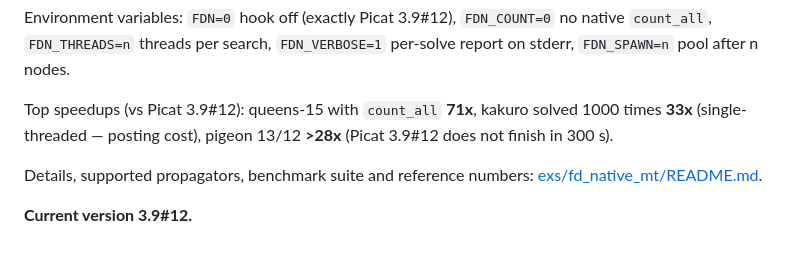
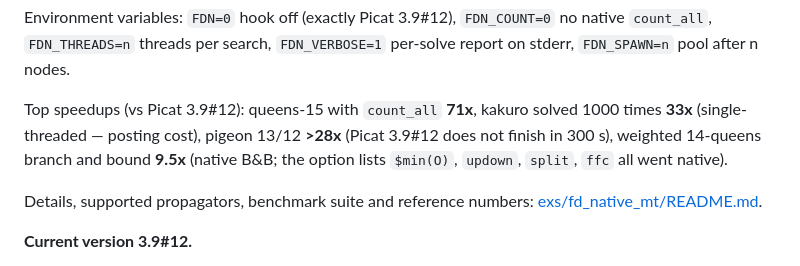
Before and after one commit to picat-lang/Picat, a Markdown page: README.md, the part around the change. GitHub-like rendering.

```diff
--- a/README.md
+++ b/README.md
@@ -315,7 +315,9 @@ Environment variables: `FDN=0` hook off (exactly Picat 3.9#12),
 
 Top speedups (vs Picat 3.9#12): queens-15 with `count_all` **71x**,
 kakuro solved 1000 times **33x** (single-threaded — posting cost),
-pigeon 13/12 **>28x** (Picat 3.9#12 does not finish in 300 s).
+pigeon 13/12 **>28x** (Picat 3.9#12 does not finish in 300 s),
+weighted 14-queens branch and bound **9.5x** (native B&B; the option lists
+`$min(O)`, `updown`, `split`, `ffc` all went native).
 
 Details, supported propagators, benchmark suite and reference numbers:
 [exs/fd_native_mt/README.md](exs/fd_native_mt/README.md).
```
Also changed, not shown: exs/fd_native_mt/README.md (+48 -7 lines).
